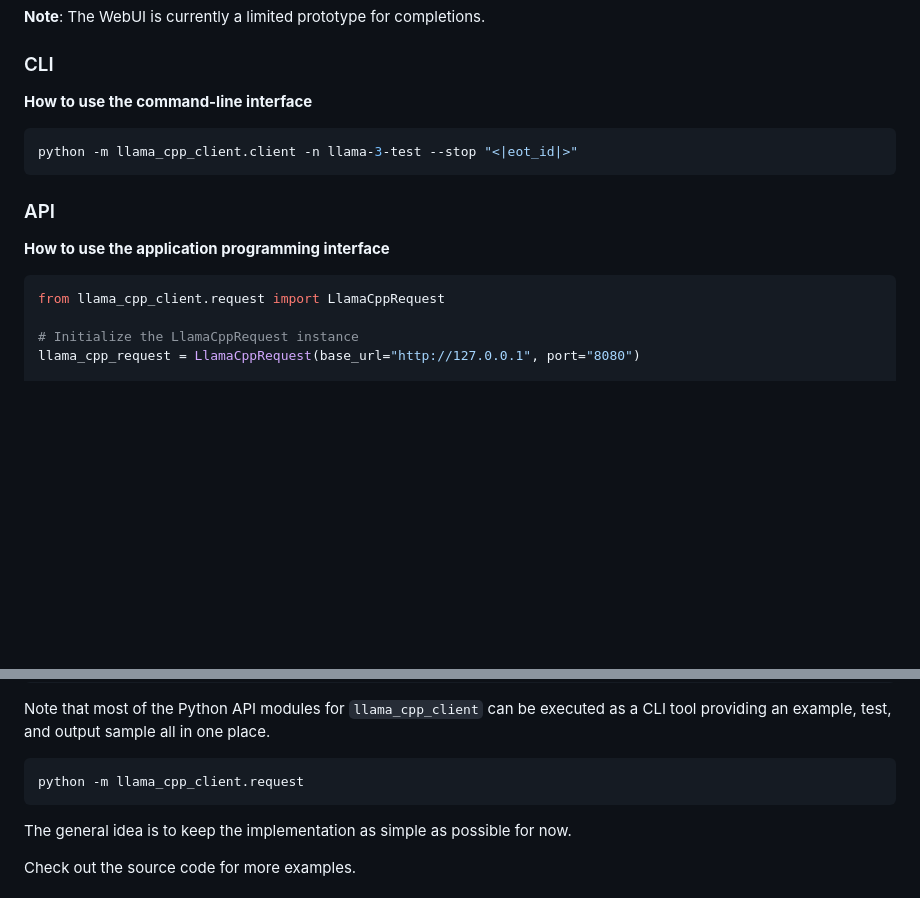
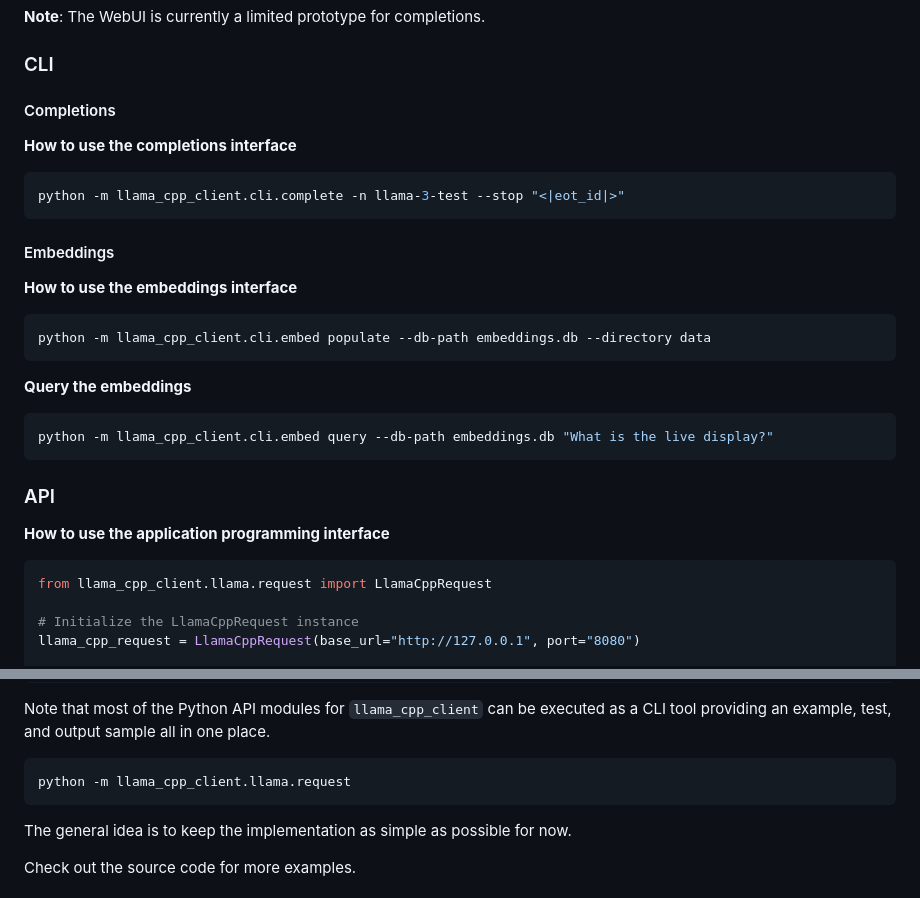
Before and after one commit to teleprint-me/llama-cpp-client, a Markdown page: README.md, 2 parts joined by grey strips. GitHub-like rendering; blank space fills up the shorter version.

Commit message:
docs(chore): Add API updates and CLI examples

````diff
--- a/README.md
+++ b/README.md
@@ -114,10 +114,26 @@ Open your preferred web browser and visit `localhost:8080` to access the `llama.
 
 ### CLI
 
-**How to use the command-line interface**
+#### Completions
+
+**How to use the completions interface**
 
 ```sh
-python -m llama_cpp_client.client -n llama-3-test --stop "<|eot_id|>"
+python -m llama_cpp_client.cli.complete -n llama-3-test --stop "<|eot_id|>"
+```
+
+#### Embeddings
+
+**How to use the embeddings interface**
+
+```sh
+python -m llama_cpp_client.cli.embed populate --db-path embeddings.db --directory data
+```
+
+**Query the embeddings**
+
+```sh
+python -m llama_cpp_client.cli.embed query --db-path embeddings.db "What is the live display?"
 ```
 
 ### API
@@ -125,7 +141,7 @@ python -m llama_cpp_client.client -n llama-3-test --stop "<|eot_id|>"
 **How to use the application programming interface**
 
 ```python
-from llama_cpp_client.request import LlamaCppRequest
+from llama_cpp_client.llama.request import LlamaCppRequest
 
 # Initialize the LlamaCppRequest instance
 llama_cpp_request = LlamaCppRequest(base_url="http://127.0.0.1", port="8080")
@@ -162,7 +178,7 @@ completions.append({"prompt": llama_prompt, "output": llama_output})
 Note that most of the Python API modules for `llama_cpp_client` can be executed as a CLI tool providing an example, test, and output sample all in one place.
 
 ```sh
-python -m llama_cpp_client.request
+python -m llama_cpp_client.llama.request
 ```
 
 The general idea is to keep the implementation as simple as possible for now.
````
